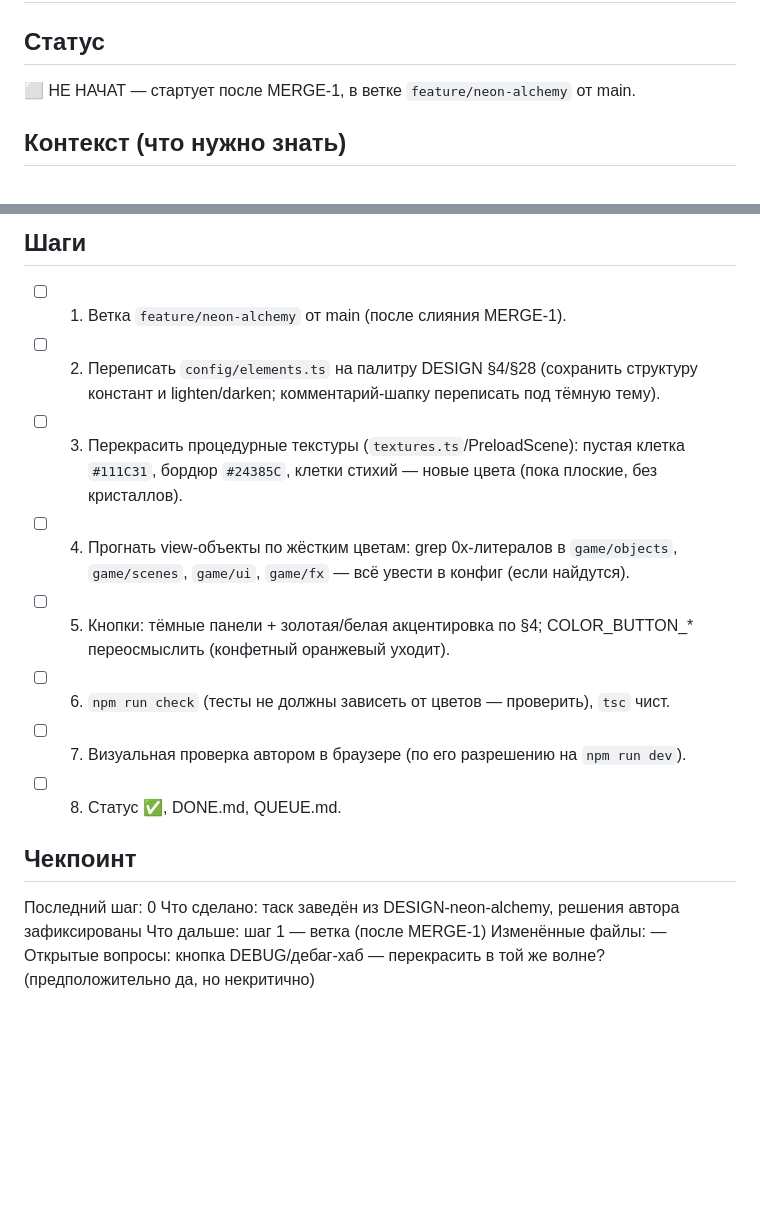
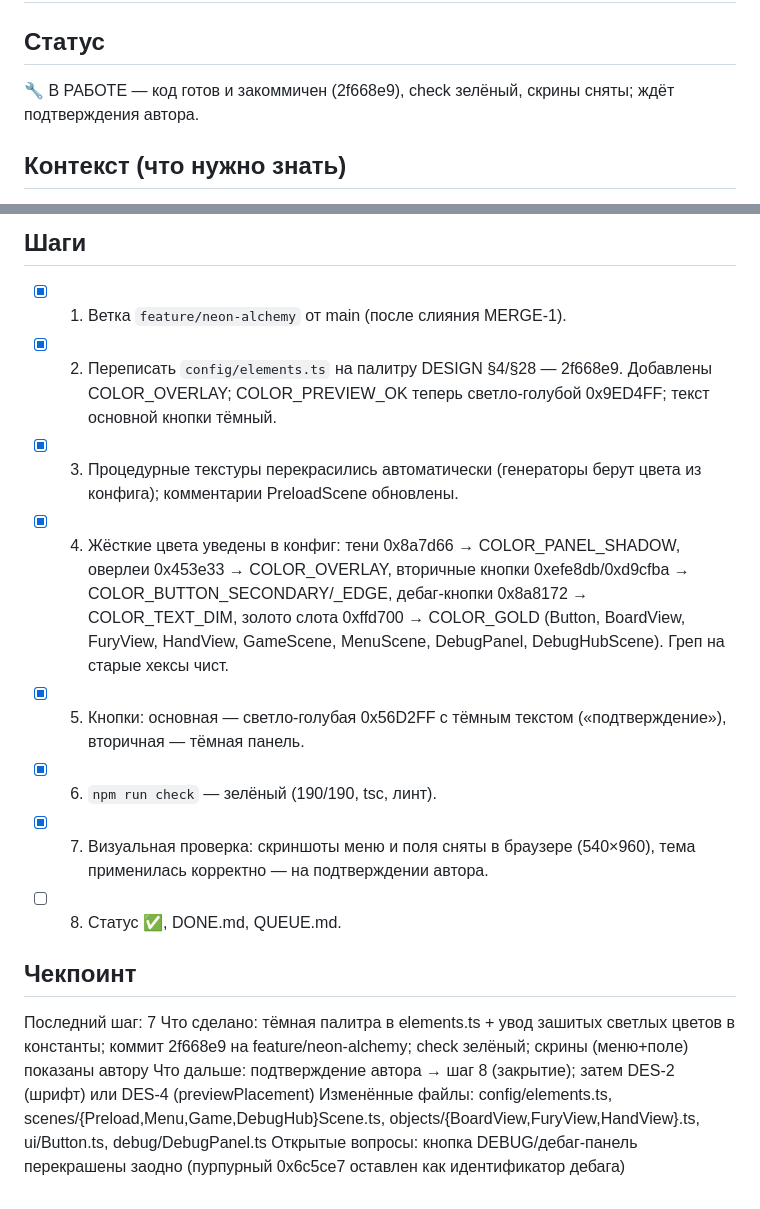
Before and after one commit to AshNaMassu/Block, a Markdown page: .agents/tasks/DES-1-dark-palette.md, 2 parts joined by grey strips. GitHub-like rendering; blank space fills up the shorter version.

Commit message:
docs(agents): DES-1 — код готов, ждёт подтверждения автора

```diff
--- a/.agents/tasks/DES-1-dark-palette.md
+++ b/.agents/tasks/DES-1-dark-palette.md
@@ -1,7 +1,7 @@
 # DES-1: Палитра тёмной темы «Неоновая алхимия»
 
 ## Статус
-⬜ НЕ НАЧАТ — стартует после MERGE-1, в ветке `feature/neon-alchemy` от main.
+🔧 В РАБОТЕ — код готов и закоммичен (2f668e9), check зелёный, скрины сняты; ждёт подтверждения автора.
 
 ## Контекст (что нужно знать)
 - Первоисточник: [docs/DESIGN-neon-alchemy.md](../../docs/DESIGN-neon-alchemy.md) §4 (цветовая система), §6 (поле), §28 (итоговая палитра).
@@ -21,18 +21,18 @@
 - Числа из DESIGN (+2500, ×2.0 и пр.) иллюстративные — сверять с `config/balance.ts`.
 
 ## Шаги
-- [ ] 1. Ветка `feature/neon-alchemy` от main (после слияния MERGE-1).
-- [ ] 2. Переписать `config/elements.ts` на палитру DESIGN §4/§28 (сохранить структуру констант и lighten/darken; комментарий-шапку переписать под тёмную тему).
-- [ ] 3. Перекрасить процедурные текстуры (`textures.ts`/PreloadScene): пустая клетка `#111C31`, бордюр `#24385C`, клетки стихий — новые цвета (пока плоские, без кристаллов).
-- [ ] 4. Прогнать view-объекты по жёстким цветам: grep 0x-литералов в `game/objects`, `game/scenes`, `game/ui`, `game/fx` — всё увести в конфиг (если найдутся).
-- [ ] 5. Кнопки: тёмные панели + золотая/белая акцентировка по §4; COLOR_BUTTON_* переосмыслить (конфетный оранжевый уходит).
-- [ ] 6. `npm run check` (тесты не должны зависеть от цветов — проверить), `tsc` чист.
-- [ ] 7. Визуальная проверка автором в браузере (по его разрешению на `npm run dev`).
+- [x] 1. Ветка `feature/neon-alchemy` от main (после слияния MERGE-1).
+- [x] 2. Переписать `config/elements.ts` на палитру DESIGN §4/§28 — 2f668e9. Добавлены COLOR_OVERLAY; COLOR_PREVIEW_OK теперь светло-голубой 0x9ED4FF; текст основной кнопки тёмный.
+- [x] 3. Процедурные текстуры перекрасились автоматически (генераторы берут цвета из конфига); комментарии PreloadScene обновлены.
+- [x] 4. Жёсткие цвета уведены в конфиг: тени 0x8a7d66 → COLOR_PANEL_SHADOW, оверлеи 0x453e33 → COLOR_OVERLAY, вторичные кнопки 0xefe8db/0xd9cfba → COLOR_BUTTON_SECONDARY/_EDGE, дебаг-кнопки 0x8a8172 → COLOR_TEXT_DIM, золото слота 0xffd700 → COLOR_GOLD (Button, BoardView, FuryView, HandView, GameScene, MenuScene, DebugPanel, DebugHubScene). Греп на старые хексы чист.
+- [x] 5. Кнопки: основная — светло-голубая 0x56D2FF с тёмным текстом («подтверждение»), вторичная — тёмная панель.
+- [x] 6. `npm run check` — зелёный (190/190, tsc, линт).
+- [x] 7. Визуальная проверка: скриншоты меню и поля сняты в браузере (540×960), тема применилась корректно — на подтверждении автора.
 - [ ] 8. Статус ✅, DONE.md, QUEUE.md.
 
 ## Чекпоинт
-Последний шаг: 0
-Что сделано: таск заведён из DESIGN-neon-alchemy, решения автора зафиксированы
-Что дальше: шаг 1 — ветка (после MERGE-1)
-Изменённые файлы: —
-Открытые вопросы: кнопка DEBUG/дебаг-хаб — перекрасить в той же волне? (предположительно да, но некритично)
+Последний шаг: 7
+Что сделано: тёмная палитра в elements.ts + увод зашитых светлых цветов в константы; коммит 2f668e9 на feature/neon-alchemy; check зелёный; скрины (меню+поле) показаны автору
+Что дальше: подтверждение автора → шаг 8 (закрытие); затем DES-2 (шрифт) или DES-4 (previewPlacement)
+Изменённые файлы: config/elements.ts, scenes/{Preload,Menu,Game,DebugHub}Scene.ts, objects/{BoardView,FuryView,HandView}.ts, ui/Button.ts, debug/DebugPanel.ts
+Открытые вопросы: кнопка DEBUG/дебаг-панель перекрашены заодно (пурпурный 0x6c5ce7 оставлен как идентификатор дебага)
```
Also changed, not shown: .agents/QUEUE.md (+1 -1 lines).
